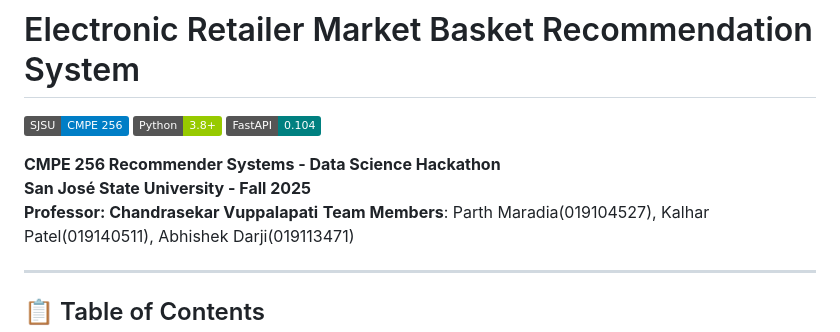
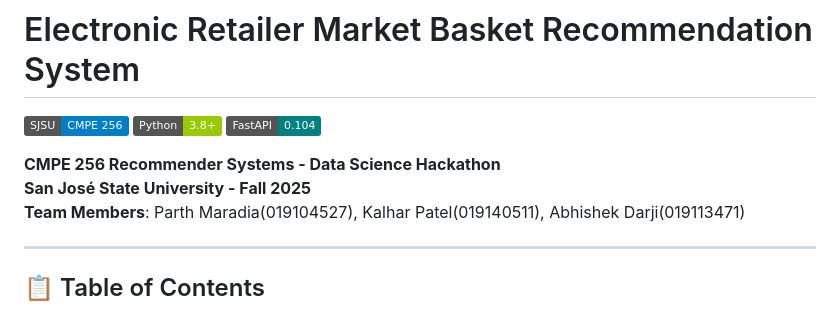
Before and after one commit to Parth0248/market_basket_recommender, a Markdown page: README.md, the part around the change. Drawn GitHub-style; badges without logos.

Commit message:
Update README to remove professor's name
Removed professor's name from the README.

```diff
--- a/README.md
+++ b/README.md
@@ -6,7 +6,6 @@
 
 **CMPE 256 Recommender Systems - Data Science Hackathon**
 **San José State University - Fall 2025**
-**Professor: Chandrasekar Vuppalapati**
 **Team Members**: Parth Maradia(019104527), Kalhar Patel(019140511), Abhishek Darji(019113471)
 
 ---
```
